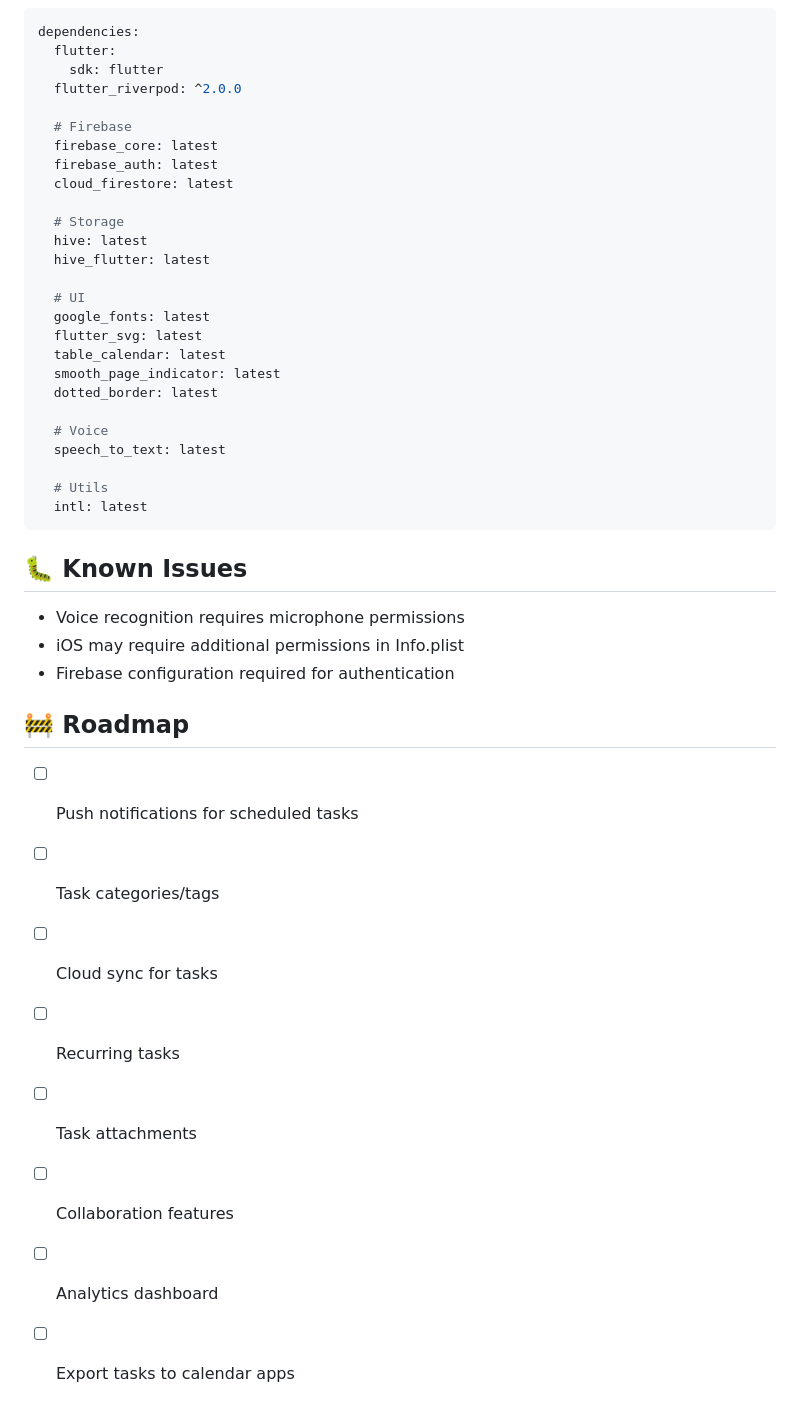
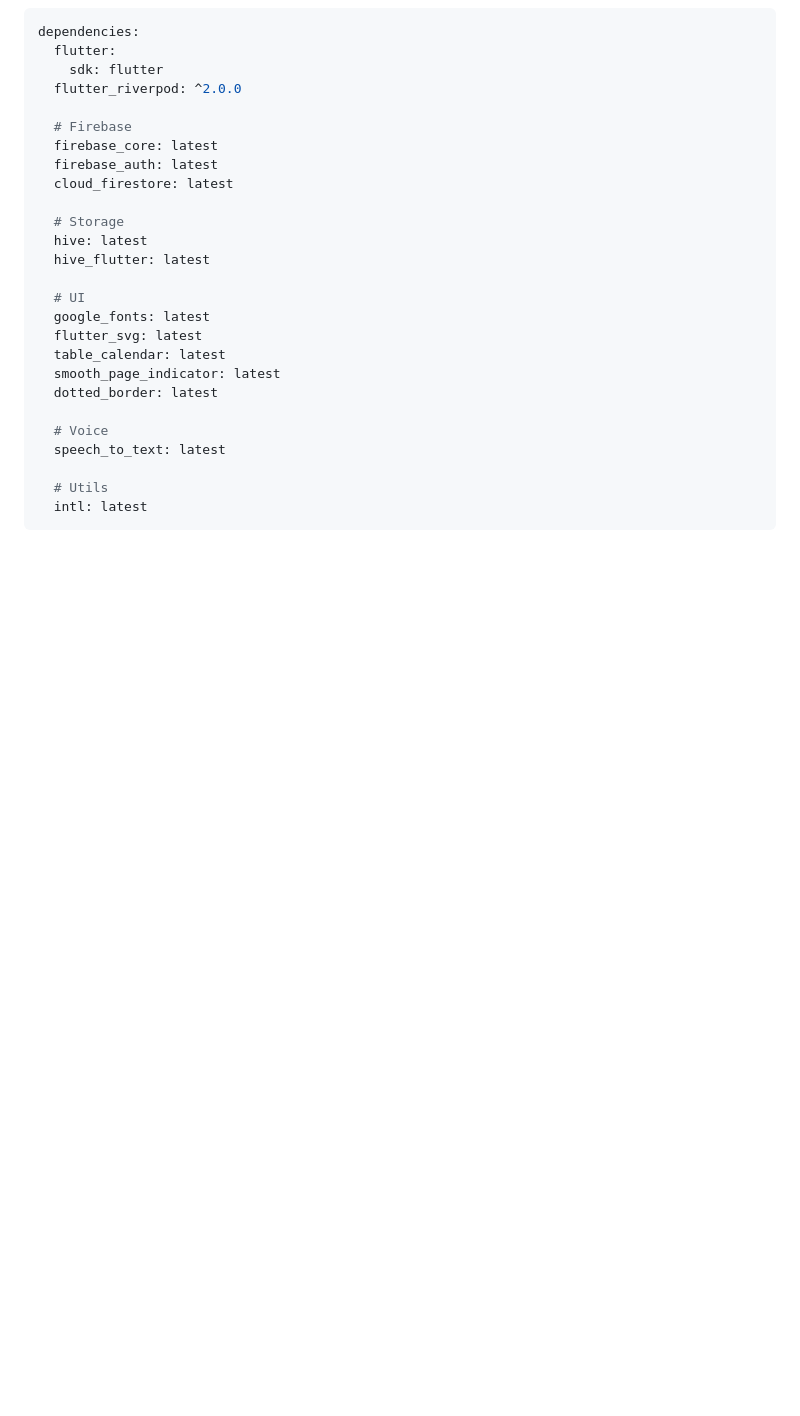
Before and after one commit to harshit36singh/Planz, a Markdown page: README.md, the part around the change. Rendered like a GitHub page; blank space fills up the shorter version.

Commit message:
Remove known issues and roadmap from README
Removed known issues and roadmap sections from README.

````diff
--- a/README.md
+++ b/README.md
@@ -274,20 +274,3 @@ dependencies:
   # Utils
   intl: latest
 ```
-
-## 🐛 Known Issues
-
-- Voice recognition requires microphone permissions
-- iOS may require additional permissions in Info.plist
-- Firebase configuration required for authentication
-
-## 🚧 Roadmap
-
-- [ ] Push notifications for scheduled tasks
-- [ ] Task categories/tags
-- [ ] Cloud sync for tasks
-- [ ] Recurring tasks
-- [ ] Task attachments
-- [ ] Collaboration features
-- [ ] Analytics dashboard
-- [ ] Export tasks to calendar apps
````
